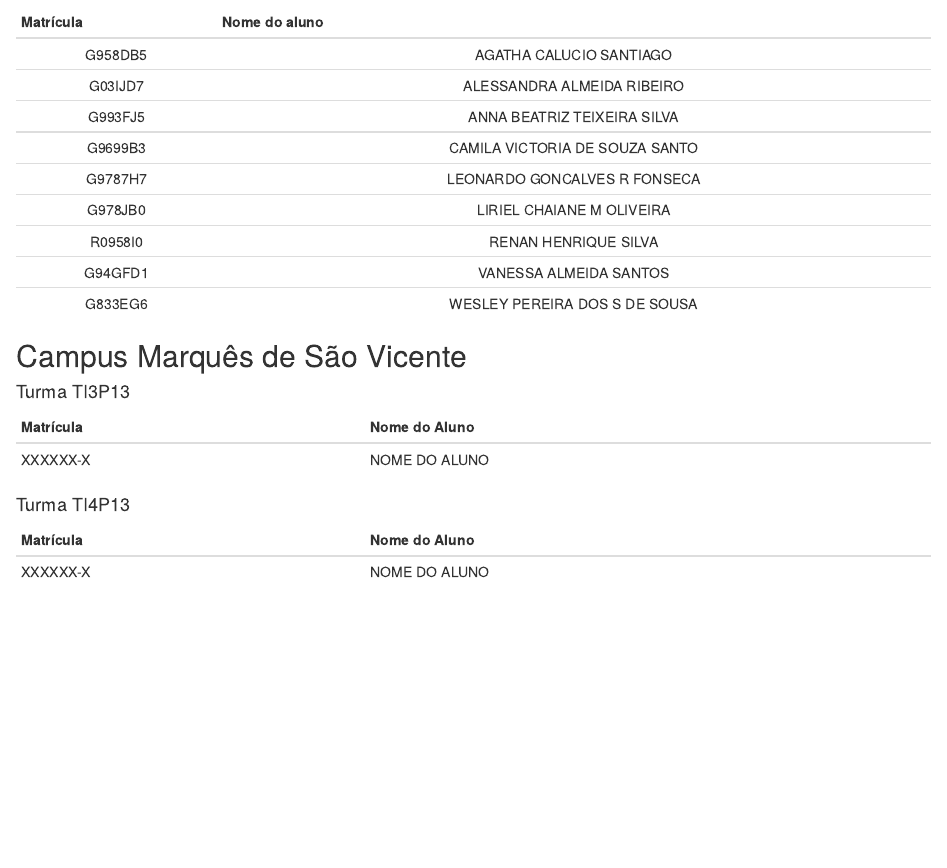
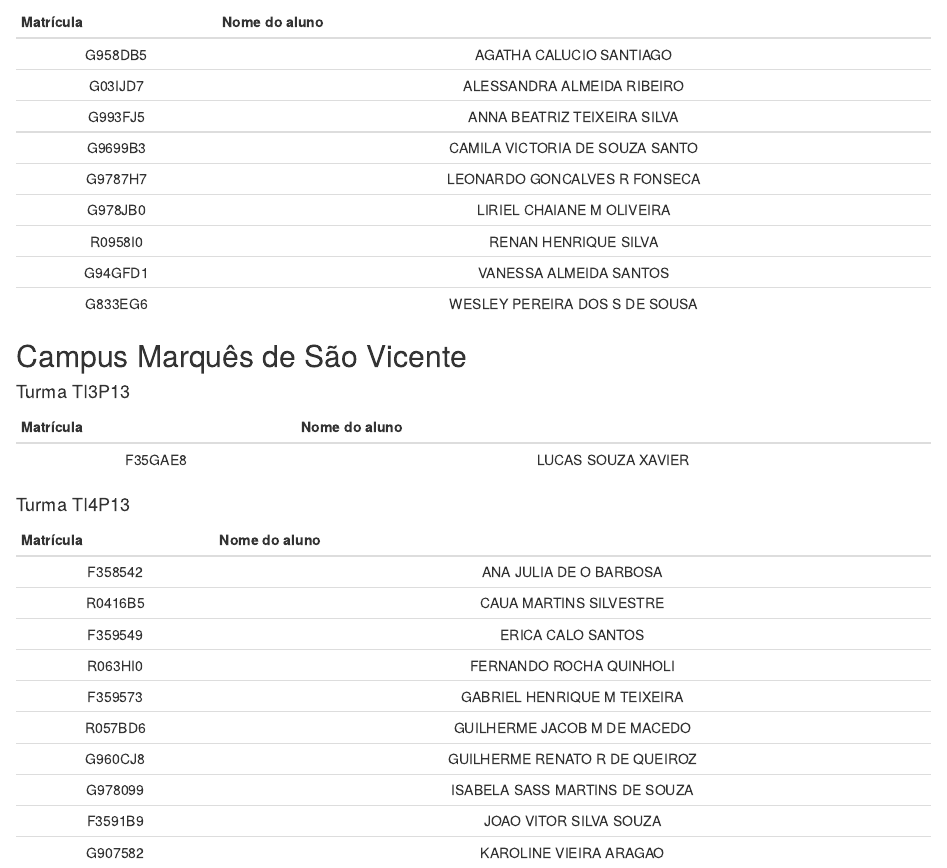
Before and after one commit to miguel7penteado/2025-2sem-GTI-Governanca, an R Markdown document (index.Rmd): the page in a window 1100 px wide, from 2570 px down. Rendered offline with R 4.5, knitr and Pandoc, with nearby package versions; a font, style sheet, LaTeX package, included part or bibliography that could not be used is replaced or left out.

Commit message:
Update index.Rmd

```diff
--- a/index.Rmd
+++ b/index.Rmd
@@ -143,12 +143,21 @@ Calendário das aulas
 
 #### Turma 	TI3P13
 
-| Matrícula | Nome do Aluno                |
-|-----------|------------------------------|
-| XXXXXX-X  | NOME DO ALUNO                |
+| Matrícula |    Nome do aluno   |
+|:---------:|:------------------:|
+| F35GAE8   | LUCAS SOUZA XAVIER |
 
 #### Turma 	TI4P13
 
-| Matrícula | Nome do Aluno                |
-|-----------|------------------------------|
-| XXXXXX-X  | NOME DO ALUNO                |
+| Matrícula |         Nome do aluno         |
+|:---------:|:-----------------------------:|
+| F358542   | ANA JULIA DE O BARBOSA        |
+| R0416B5   | CAUA MARTINS SILVESTRE        |
+| F359549   | ERICA CALO SANTOS             |
+| R063HI0   | FERNANDO ROCHA QUINHOLI       |
+| F359573   | GABRIEL HENRIQUE M TEIXEIRA   |
+| R057BD6   | GUILHERME JACOB M DE MACEDO   |
+| G960CJ8   | GUILHERME RENATO R DE QUEIROZ |
+| G978099   | ISABELA SASS MARTINS DE SOUZA |
+| F3591B9   | JOAO VITOR SILVA SOUZA        |
+| G907582   | KAROLINE VIEIRA ARAGAO        |
```
